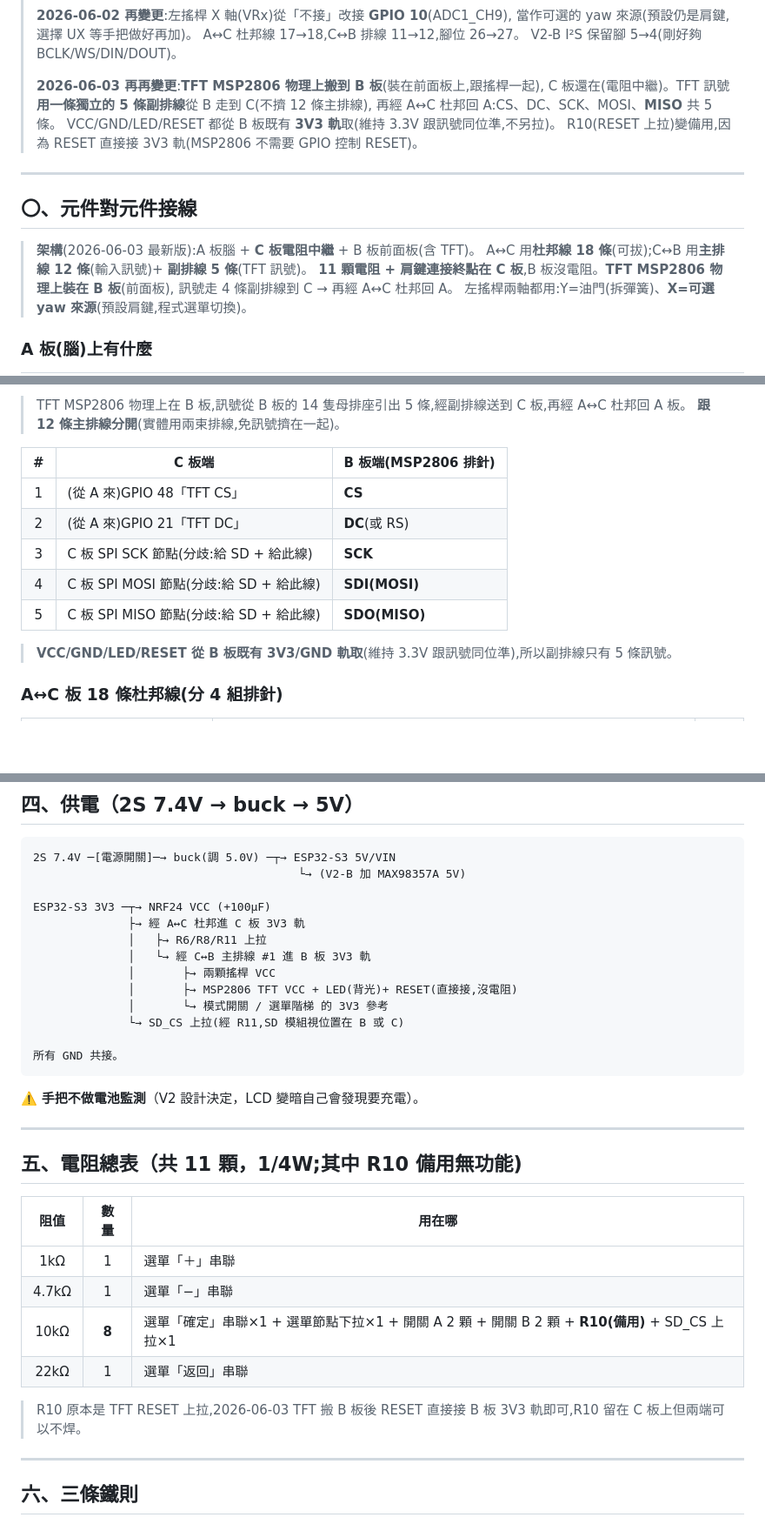
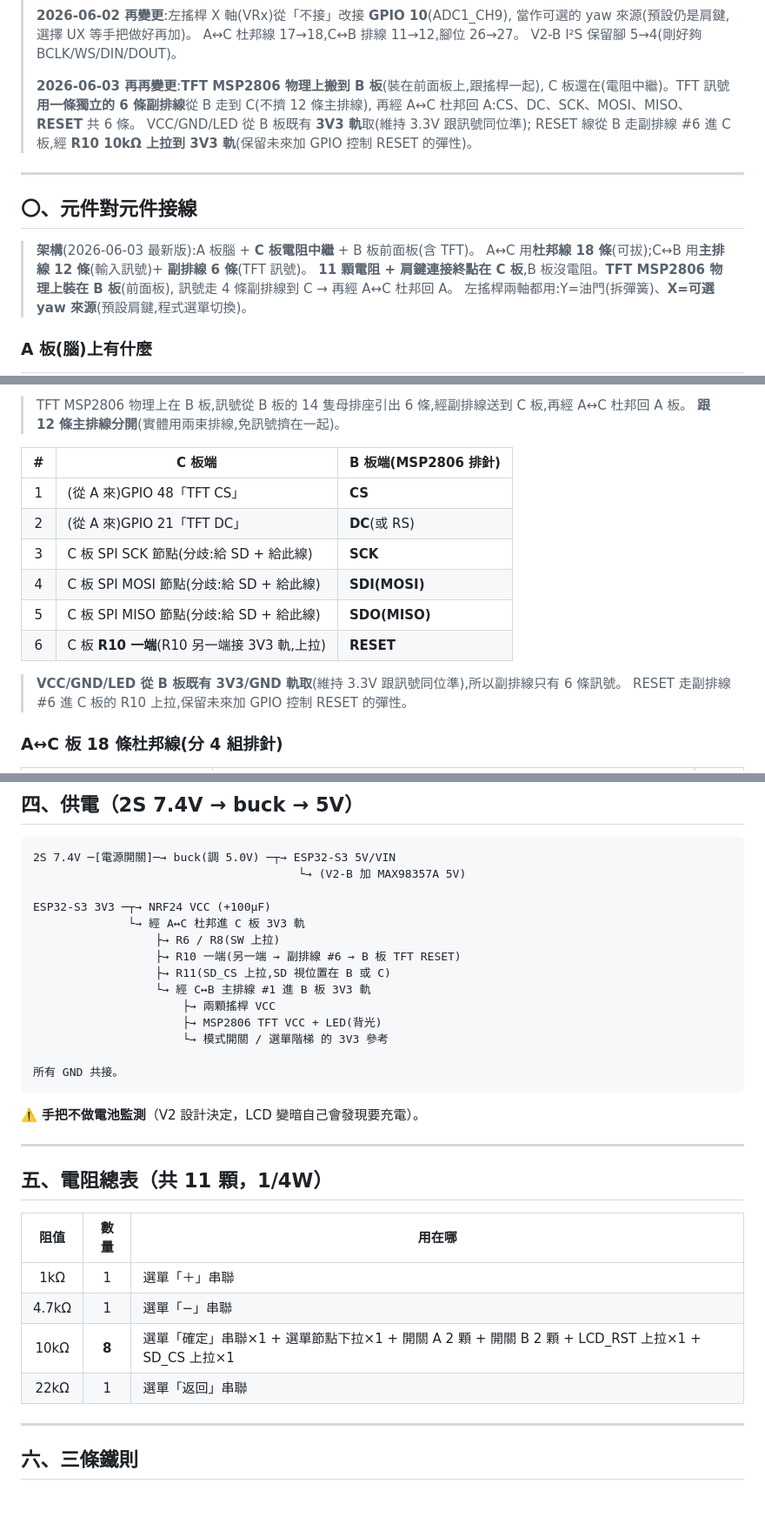
Before and after one commit to avav10985/flightflight, a Markdown page: 手把接線總表_V2.md, 3 parts joined by grey strips. Shown at 87% size. GitHub-like rendering; blank space fills up the shorter version.

````diff
--- a/手把接線總表_V2.md
+++ b/手把接線總表_V2.md
@@ -13,17 +13,17 @@
 > V2-B I²S 保留腳 5→4(剛好夠 BCLK/WS/DIN/DOUT)。
 >
 > **2026-06-03 再再變更**:**TFT MSP2806 物理上搬到 B 板**(裝在前面板上,跟搖桿一起),
-> C 板還在(電阻中繼)。TFT 訊號**用一條獨立的 5 條副排線**從 B 走到 C(不擠 12 條主排線),
-> 再經 A↔C 杜邦回 A:CS、DC、SCK、MOSI、**MISO** 共 5 條。
-> VCC/GND/LED/RESET 都從 B 板既有 **3V3 軌**取(維持 3.3V 跟訊號同位準,不另拉)。
-> R10(RESET 上拉)變備用,因為 RESET 直接接 3V3 軌(MSP2806 不需要 GPIO 控制 RESET)。
+> C 板還在(電阻中繼)。TFT 訊號**用一條獨立的 6 條副排線**從 B 走到 C(不擠 12 條主排線),
+> 再經 A↔C 杜邦回 A:CS、DC、SCK、MOSI、MISO、**RESET** 共 6 條。
+> VCC/GND/LED 從 B 板既有 **3V3 軌**取(維持 3.3V 跟訊號同位準);
+> RESET 線從 B 走副排線 #6 進 C 板,經 **R10 10kΩ 上拉到 3V3 軌**(保留未來加 GPIO 控制 RESET 的彈性)。
 
 ---
 
 ## 〇、元件對元件接線
 
 > **架構**(2026-06-03 最新版):A 板腦 + **C 板電阻中繼** + B 板前面板(含 TFT)。
-> A↔C 用**杜邦線 18 條**(可拔);C↔B 用**主排線 12 條**(輸入訊號)+ **副排線 5 條**(TFT 訊號)。
+> A↔C 用**杜邦線 18 條**(可拔);C↔B 用**主排線 12 條**(輸入訊號)+ **副排線 6 條**(TFT 訊號)。
 > **11 顆電阻 + 肩鍵連接終點在 C 板**,B 板沒電阻。**TFT MSP2806 物理上裝在 B 板**(前面板),
 > 訊號走 4 條副排線到 C → 再經 A↔C 杜邦回 A。
 > 左搖桿兩軸都用:Y=油門(拆彈簧)、**X=可選 yaw 來源**(預設肩鍵,程式選單切換)。
@@ -322,5 +324,5 @@ GPIO 7 還有一顆下拉:
 
-> TFT MSP2806 物理上在 B 板,訊號從 B 板的 14 隻母排座引出 5 條,經副排線送到 C 板,再經 A↔C 杜邦回 A 板。
+> TFT MSP2806 物理上在 B 板,訊號從 B 板的 14 隻母排座引出 6 條,經副排線送到 C 板,再經 A↔C 杜邦回 A 板。
 > **跟 12 條主排線分開**(實體用兩束排線,免訊號擠在一起)。
 
 | # | C 板端 | B 板端(MSP2806 排針) |
@@ -330,8 +332,10 @@ GPIO 7 還有一顆下拉:
 | 3 | C 板 SPI SCK 節點(分歧:給 SD + 給此線)| **SCK** |
 | 4 | C 板 SPI MOSI 節點(分歧:給 SD + 給此線)| **SDI(MOSI)** |
 | 5 | C 板 SPI MISO 節點(分歧:給 SD + 給此線)| **SDO(MISO)** |
+| 6 | C 板 **R10 一端**(R10 另一端接 3V3 軌,上拉)| **RESET** |
 
-> **VCC/GND/LED/RESET 從 B 板既有 3V3/GND 軌取**(維持 3.3V 跟訊號同位準),所以副排線只有 5 條訊號。
+> **VCC/GND/LED 從 B 板既有 3V3/GND 軌取**(維持 3.3V 跟訊號同位準),所以副排線只有 6 條訊號。
+> RESET 走副排線 #6 進 C 板的 R10 上拉,保留未來加 GPIO 控制 RESET 的彈性。
 
 ### A↔C 板 18 條杜邦線(分 4 組排針)
 
@@ -507,13 +511,14 @@ V2-B 之後才買的：INMP441 麥克風、MAX98357A 放大、喇叭（已備）
                                        └→ (V2-B 加 MAX98357A 5V)
 
 ESP32-S3 3V3 ─┬→ NRF24 VCC (+100µF)
-              ├→ 經 A↔C 杜邦進 C 板 3V3 軌
-              │   ├→ R6/R8/R11 上拉
-              │   └→ 經 C↔B 主排線 #1 進 B 板 3V3 軌
-              │       ├→ 兩顆搖桿 VCC
-              │       ├→ MSP2806 TFT VCC + LED(背光)+ RESET(直接接,沒電阻)
-              │       └→ 模式開關 / 選單階梯 的 3V3 參考
-              └→ SD_CS 上拉(經 R11,SD 模組視位置在 B 或 C)
+              └→ 經 A↔C 杜邦進 C 板 3V3 軌
+                  ├→ R6 / R8(SW 上拉)
+                  ├→ R10 一端(另一端 → 副排線 #6 → B 板 TFT RESET)
+                  ├→ R11(SD_CS 上拉,SD 視位置在 B 或 C)
+                  └→ 經 C↔B 主排線 #1 進 B 板 3V3 軌
+                      ├→ 兩顆搖桿 VCC
+                      ├→ MSP2806 TFT VCC + LED(背光)
+                      └→ 模式開關 / 選單階梯 的 3V3 參考
 
 所有 GND 共接。
 ```
@@ -522,16 +527,14 @@ ESP32-S3 3V3 ─┬→ NRF24 VCC (+100µF)
 
 ---
 
-## 五、電阻總表（共 11 顆，1/4W;**其中 R10 備用無功能**)
+## 五、電阻總表（共 11 顆，1/4W）
 
 | 阻值 | 數量 | 用在哪 |
 |:--:|:--:|------|
 | 1kΩ | 1 | 選單「＋」串聯 |
 | 4.7kΩ | 1 | 選單「−」串聯 |
-| 10kΩ | **8** | 選單「確定」串聯×1 + 選單節點下拉×1 + 開關 A 2 顆 + 開關 B 2 顆 + **R10(備用)** + SD_CS 上拉×1 |
+| 10kΩ | **8** | 選單「確定」串聯×1 + 選單節點下拉×1 + 開關 A 2 顆 + 開關 B 2 顆 + LCD_RST 上拉×1 + SD_CS 上拉×1 |
 | 22kΩ | 1 | 選單「返回」串聯 |
-
-> R10 原本是 TFT RESET 上拉,2026-06-03 TFT 搬 B 板後 RESET 直接接 B 板 3V3 軌即可,R10 留在 C 板上但兩端可以不焊。
 
 ---
 
````
Also changed, not shown: other parts of 手把接線總表_V2.md (+21 -19 lines).
